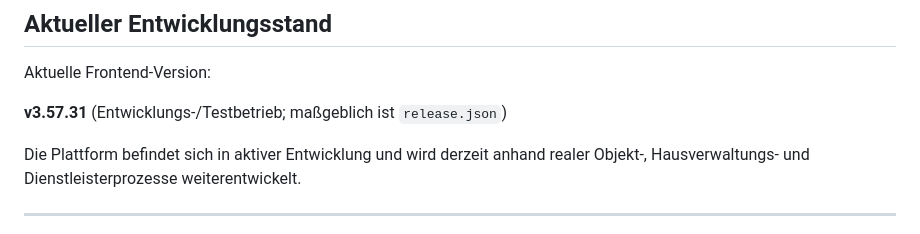
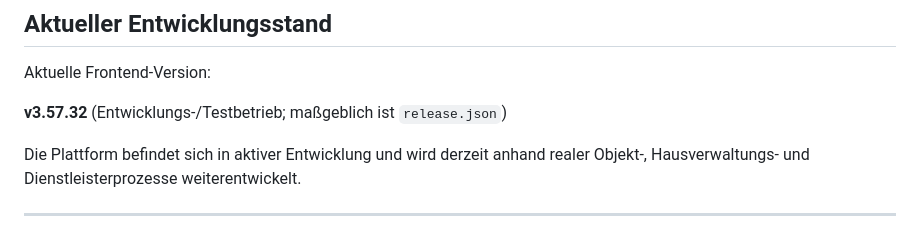
Before and after one commit to michi243/-duschl-objektplattform, a Markdown page: README.md, the part around the change. Rendered like a GitHub page.

Commit message:
docs: align current version to 3.57.32

```diff
--- a/README.md
+++ b/README.md
@@ -181,7 +181,7 @@ Zusammenarbeit erforderlichen Objekte und Vorgänge.
 
 Aktuelle Frontend-Version:
 
-**v3.57.31** (Entwicklungs-/Testbetrieb; maßgeblich ist `release.json`)
+**v3.57.32** (Entwicklungs-/Testbetrieb; maßgeblich ist `release.json`)
 
 Die Plattform befindet sich in aktiver Entwicklung und wird derzeit
 anhand realer Objekt-, Hausverwaltungs- und Dienstleisterprozesse
```
